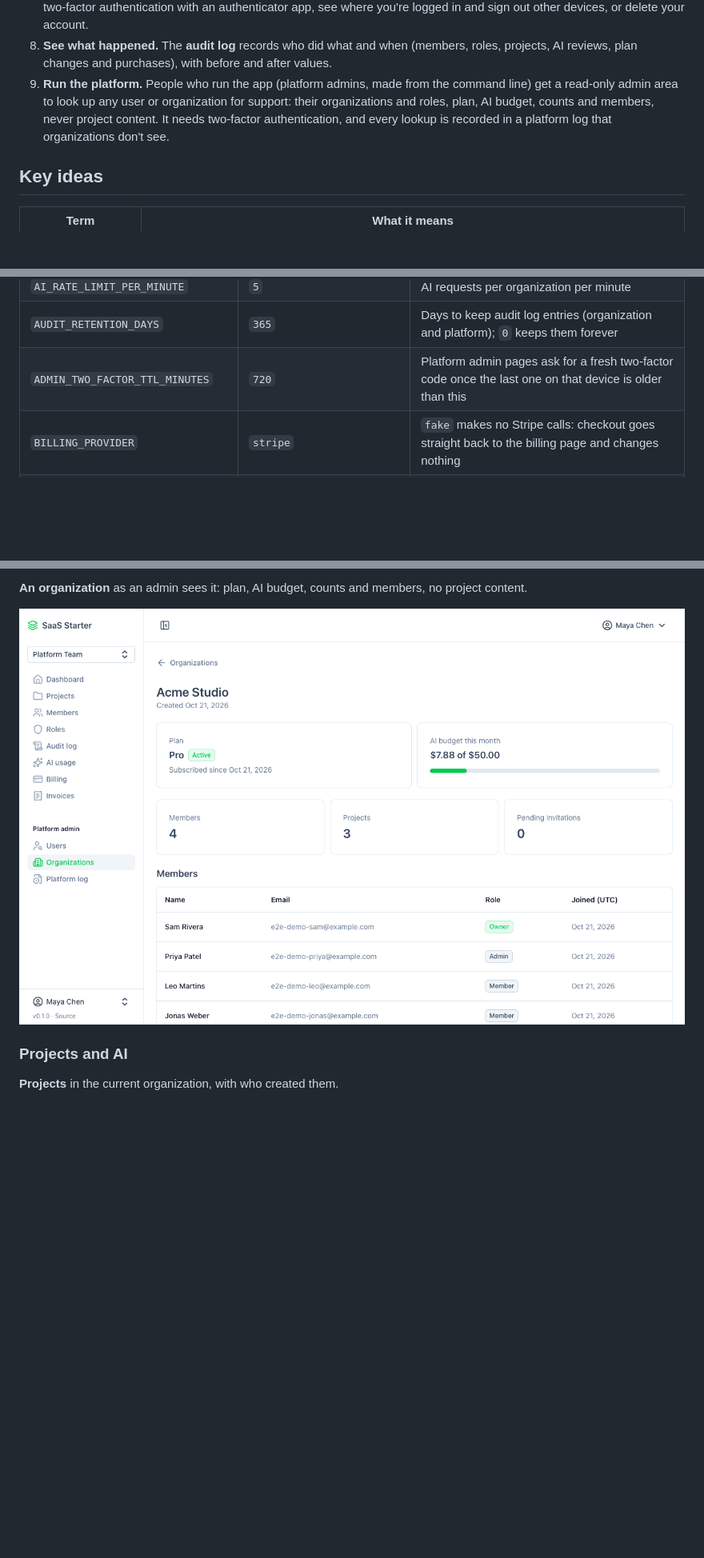
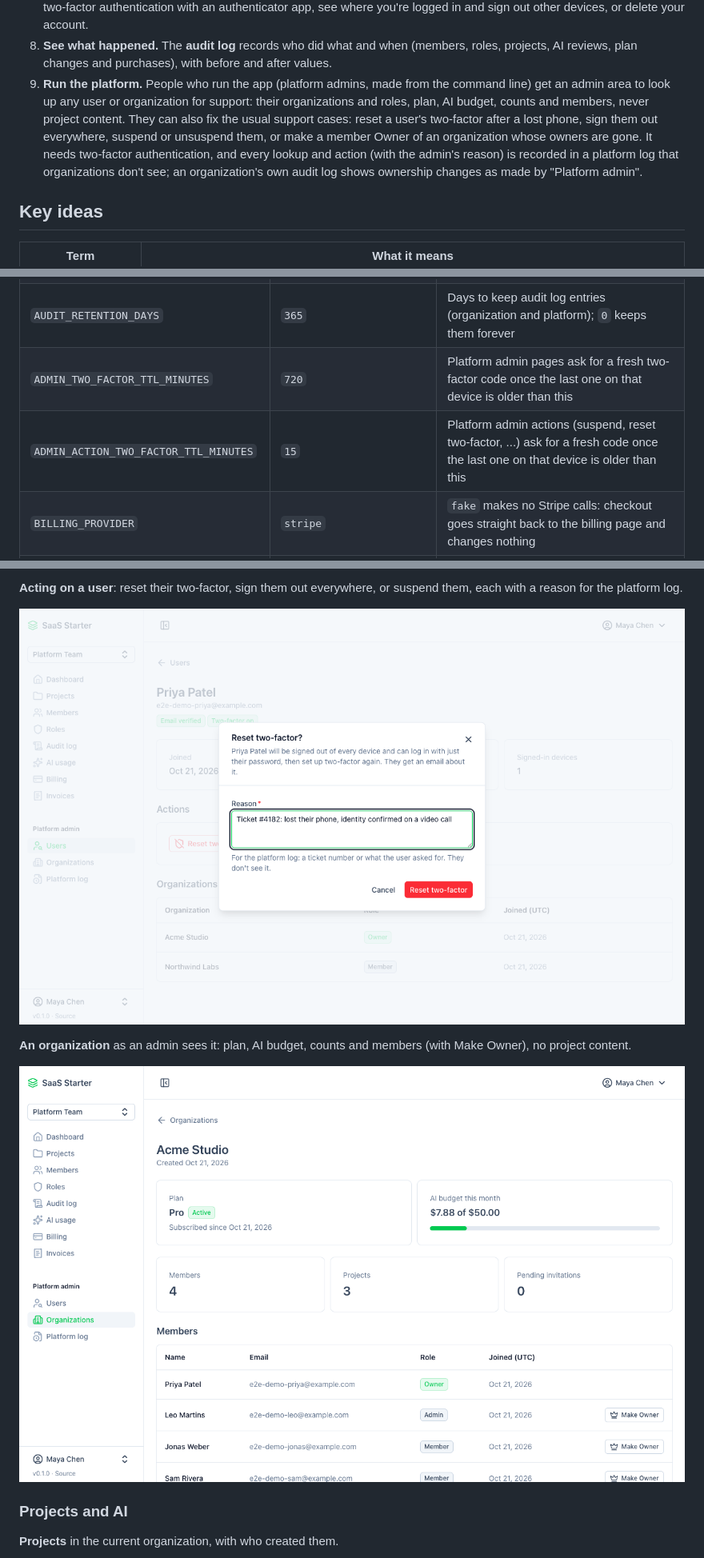
Before and after one commit to sanchaichie/laranuxt-saas, a Markdown page: README.md, 3 parts joined by grey strips. Shown at 80% size. GitHub-like rendering; pictures changed too: docs/screenshots/admin-organization.png, docs/screenshots/admin-user-actions.png (added); blank space fills up the shorter version.

Commit message:
docs: platform admin actions in the README and CLAUDE.md, with a screenshot
Co-Authored-By: Claude Opus 5.5 <noreply@anthropic.com>

```diff
--- a/README.md
+++ b/README.md
@@ -21,7 +21,7 @@ A quick tour, as a user would see it:
 6. **Pay for more.** Organizations start on **Free**. **Pro** (a monthly Stripe subscription) raises the AI budget, and one-time **AI credits** add to this month's budget on any plan. Card details, invoices and cancelling are handled on Stripe's own pages.
 7. **Manage your account.** Verify your email, reset a forgotten password, change your name, email or password, turn on two-factor authentication with an authenticator app, see where you're logged in and sign out other devices, or delete your account.
 8. **See what happened.** The **audit log** records who did what and when (members, roles, projects, AI reviews, plan changes and purchases), with before and after values.
-9. **Run the platform.** People who run the app (platform admins, made from the command line) get a read-only admin area to look up any user or organization for support: their organizations and roles, plan, AI budget, counts and members, never project content. It needs two-factor authentication, and every lookup is recorded in a platform log that organizations don't see.
+9. **Run the platform.** People who run the app (platform admins, made from the command line) get an admin area to look up any user or organization for support: their organizations and roles, plan, AI budget, counts and members, never project content. They can also fix the usual support cases: reset a user's two-factor after a lost phone, sign them out everywhere, suspend or unsuspend them, or make a member Owner of an organization whose owners are gone. It needs two-factor authentication, and every lookup and action (with the admin's reason) is recorded in a platform log that organizations don't see; an organization's own audit log shows ownership changes as made by "Platform admin".
 
 ## Key ideas
 
@@ -114,6 +114,7 @@ Key settings in `api/.env`:
 | `AI_RATE_LIMIT_PER_MINUTE` | `5` | AI requests per organization per minute |
 | `AUDIT_RETENTION_DAYS` | `365` | Days to keep audit log entries (organization and platform); `0` keeps them forever |
 | `ADMIN_TWO_FACTOR_TTL_MINUTES` | `720` | Platform admin pages ask for a fresh two-factor code once the last one on that device is older than this |
+| `ADMIN_ACTION_TWO_FACTOR_TTL_MINUTES` | `15` | Platform admin actions (suspend, reset two-factor, ...) ask for a fresh code once the last one on that device is older than this |
 | `BILLING_PROVIDER` | `stripe` | `fake` makes no Stripe calls: checkout goes straight back to the billing page and changes nothing |
 | `STRIPE_KEY`, `STRIPE_SECRET` | empty | Stripe API keys (test mode locally), used only by the API |
 | `STRIPE_WEBHOOK_SECRET` | empty | Signing secret of the webhook. Without it every webhook is refused, so subscriptions never sync |
@@ -236,5 +238,9 @@ Demo data with real Claude answers (Haiku), light mode.
 
-**An organization** as an admin sees it: plan, AI budget, counts and members, no project content.
+**Acting on a user**: reset their two-factor, sign them out everywhere, or suspend them, each with a reason for the platform log.
+
+![Reset two-factor dialog on a user's admin page, with a reason filled in](docs/screenshots/admin-user-actions.png)
+
+**An organization** as an admin sees it: plan, AI budget, counts and members (with Make Owner), no project content.
 
 ![Platform admin page of an organization on the Pro plan with its AI budget, counts and members](docs/screenshots/admin-organization.png)
 
```
Also changed, not shown: other parts of README.md (+3 -2 lines), CLAUDE.md (+4 -2 lines), docs/screenshots/admin-users.png.
